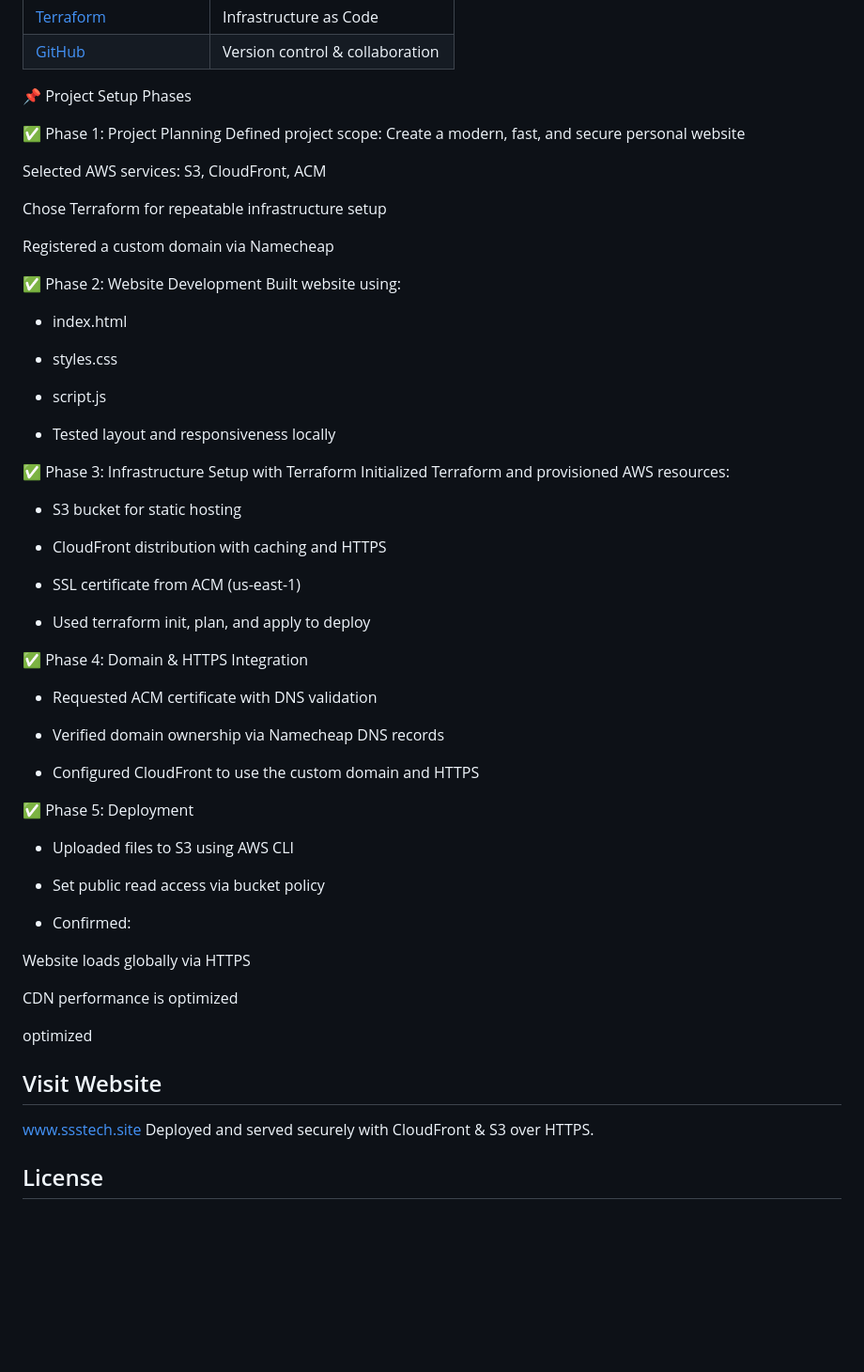
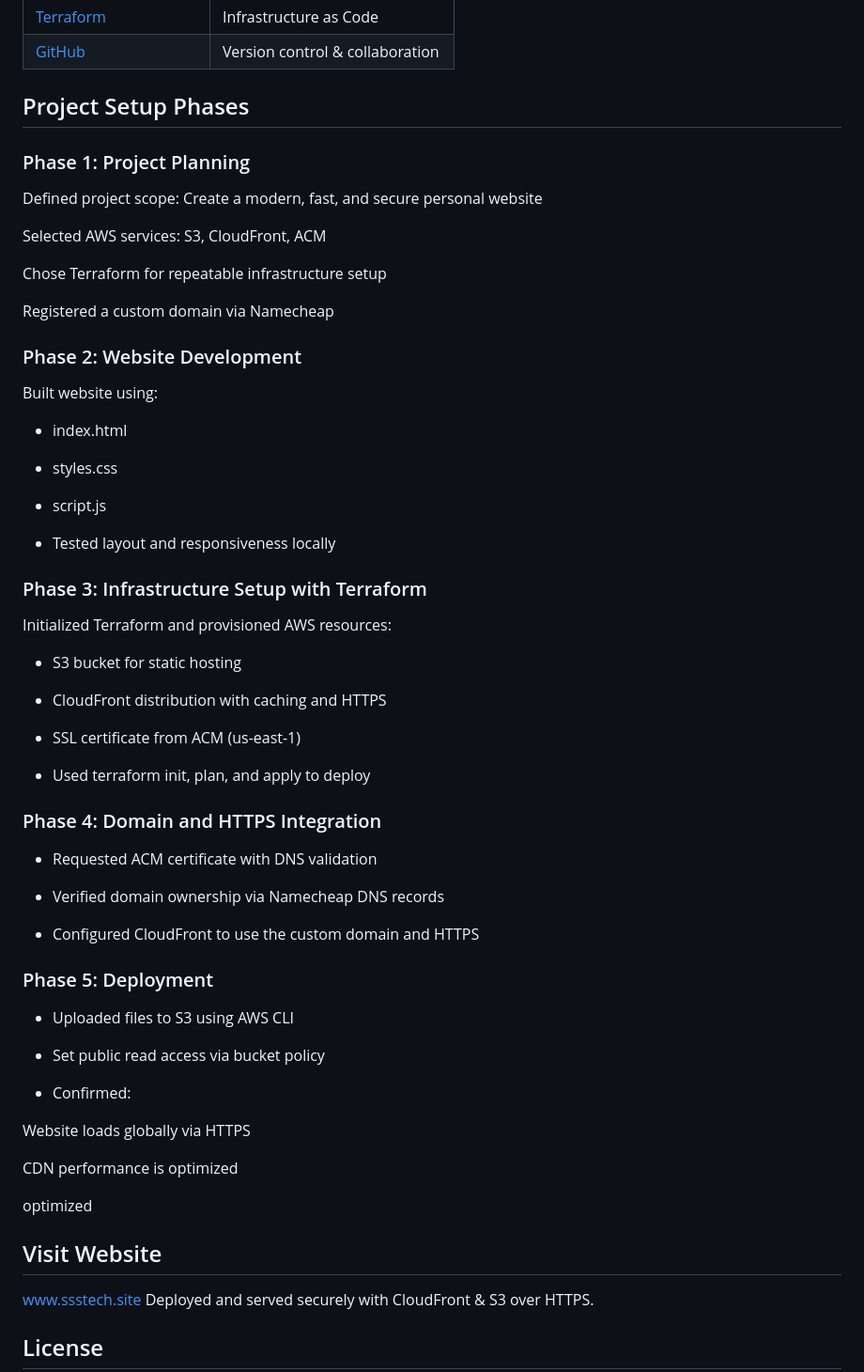
Before and after one commit to ChieloChi/Personal-Portfolio-Website-AWS-Terraform-, a Markdown page: Readme.MD, the part around the change printed below. Shown: that part at 94% size. GitHub-like rendering; blank space fills up the shorter version.

```diff
--- a/Readme.MD
+++ b/Readme.MD
@@ -47,9 +49,9 @@ A static portfolio website built using **HTML**, **CSS**, and **JavaScript**, an
 
 
 
-📌 Project Setup Phases
+## Project Setup Phases
 
-✅ Phase 1: Project Planning
+### Phase 1: Project Planning
 Defined project scope: Create a modern, fast, and secure personal website
 
 Selected AWS services: S3, CloudFront, ACM
@@ -58,7 +60,7 @@ Chose Terraform for repeatable infrastructure setup
 
 Registered a custom domain via Namecheap
 
-✅ Phase 2: Website Development
+### Phase 2: Website Development
 Built website using:
 
 - index.html
@@ -69,7 +71,7 @@ Built website using:
 
 - Tested layout and responsiveness locally
 
-✅ Phase 3: Infrastructure Setup with Terraform
+### Phase 3: Infrastructure Setup with Terraform
 Initialized Terraform and provisioned AWS resources:
 
 - S3 bucket for static hosting
@@ -80,7 +82,7 @@ Initialized Terraform and provisioned AWS resources:
 
 - Used terraform init, plan, and apply to deploy
 
-✅ Phase 4: Domain & HTTPS Integration
+### Phase 4: Domain and HTTPS Integration
 
 - Requested ACM certificate with DNS validation
 
@@ -88,7 +90,7 @@ Initialized Terraform and provisioned AWS resources:
 
 - Configured CloudFront to use the custom domain and HTTPS
 
-✅ Phase 5: Deployment
+### Phase 5: Deployment
 
 - Uploaded files to S3 using AWS CLI
 
@@ -105,6 +107,7 @@ optimized
 
 
 ## Visit Website
+
 www.ssstech.site
 Deployed and served securely with CloudFront & S3 over HTTPS.
 
```
Also changed, not shown: other parts of Readme.MD (+12 -10 lines).
